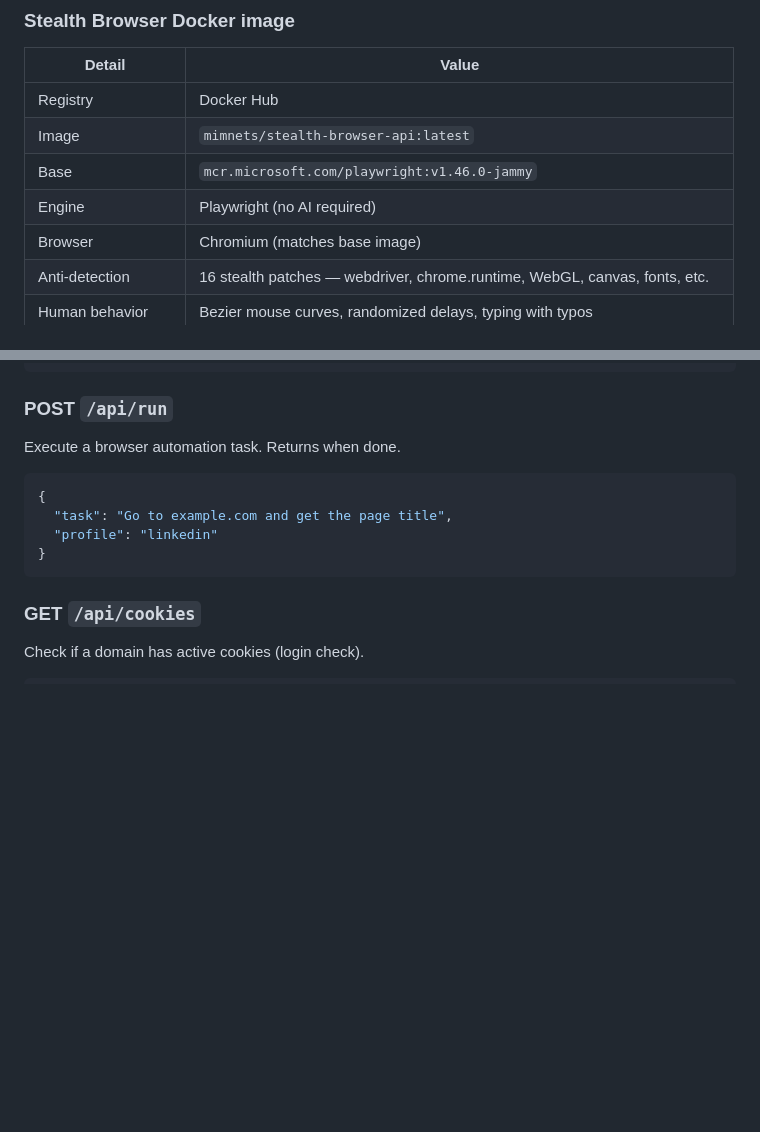
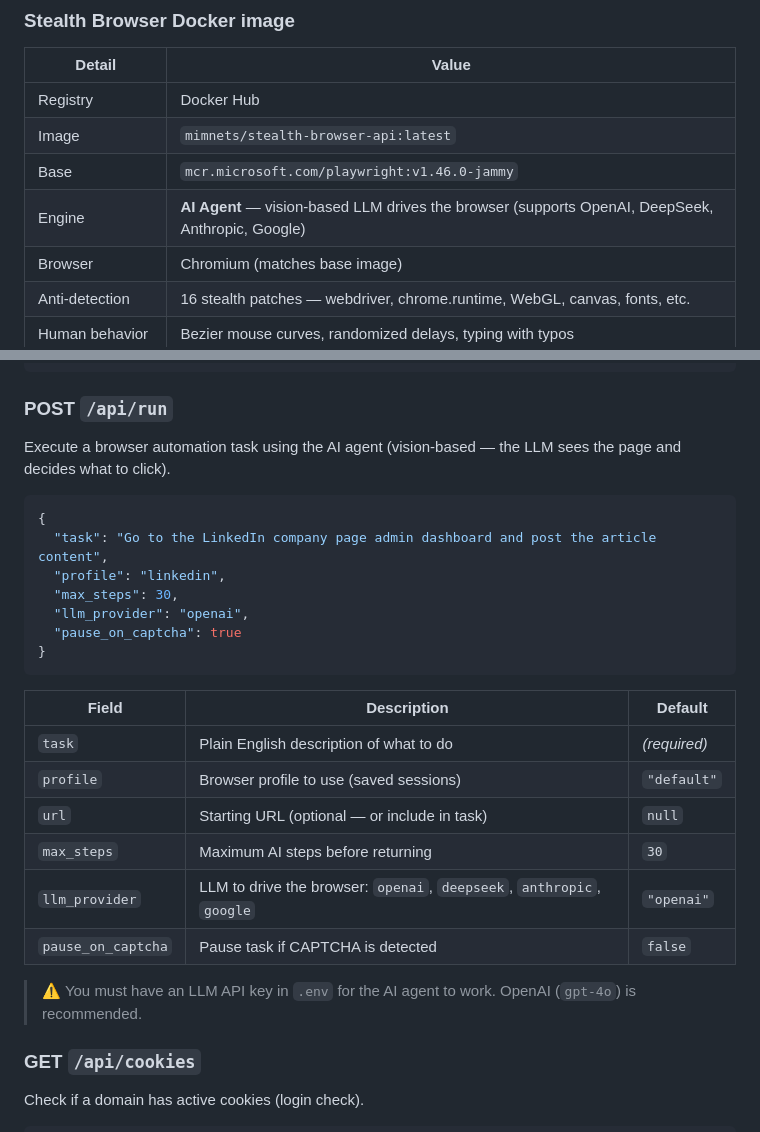
Before and after one commit to mimnets/n8n-qdrant-starter, a Markdown page: README.md, 2 parts joined by grey strips. Rendered like a GitHub page; blank space fills up the shorter version.

Commit message:
docs: update README for AI agent (vision-based LLM)

````diff
--- a/README.md
+++ b/README.md
@@ -105,7 +105,7 @@ docker compose ps
 | Registry | Docker Hub |
 | Image | `mimnets/stealth-browser-api:latest` |
 | Base | `mcr.microsoft.com/playwright:v1.46.0-jammy` |
-| Engine | Playwright (no AI required) |
+| Engine | **AI Agent** — vision-based LLM drives the browser (supports OpenAI, DeepSeek, Anthropic, Google) |
 | Browser | Chromium (matches base image) |
 | Anti-detection | 16 stealth patches — webdriver, chrome.runtime, WebGL, canvas, fonts, etc. |
 | Human behavior | Bezier mouse curves, randomized delays, typing with typos |
@@ -180,13 +180,27 @@ Save the current browser session (cookies + storage) to a named profile.
 ```
 
 ### POST `/api/run`
-Execute a browser automation task. Returns when done.
+Execute a browser automation task using the AI agent (vision-based — the LLM sees the page and decides what to click).
 ```json
 {
-  "task": "Go to example.com and get the page title",
-  "profile": "linkedin"
+  "task": "Go to the LinkedIn company page admin dashboard and post the article content",
+  "profile": "linkedin",
+  "max_steps": 30,
+  "llm_provider": "openai",
+  "pause_on_captcha": true
 }
 ```
+
+| Field | Description | Default |
+|-------|-------------|---------|
+| `task` | Plain English description of what to do | _(required)_ |
+| `profile` | Browser profile to use (saved sessions) | `"default"` |
+| `url` | Starting URL (optional — or include in task) | `null` |
+| `max_steps` | Maximum AI steps before returning | `30` |
+| `llm_provider` | LLM to drive the browser: `openai`, `deepseek`, `anthropic`, `google` | `"openai"` |
+| `pause_on_captcha` | Pause task if CAPTCHA is detected | `false` |
+
+> ⚠️ You must have an LLM API key in `.env` for the AI agent to work. OpenAI (`gpt-4o`) is recommended.
 
 ### GET `/api/cookies`
 Check if a domain has active cookies (login check).
````
